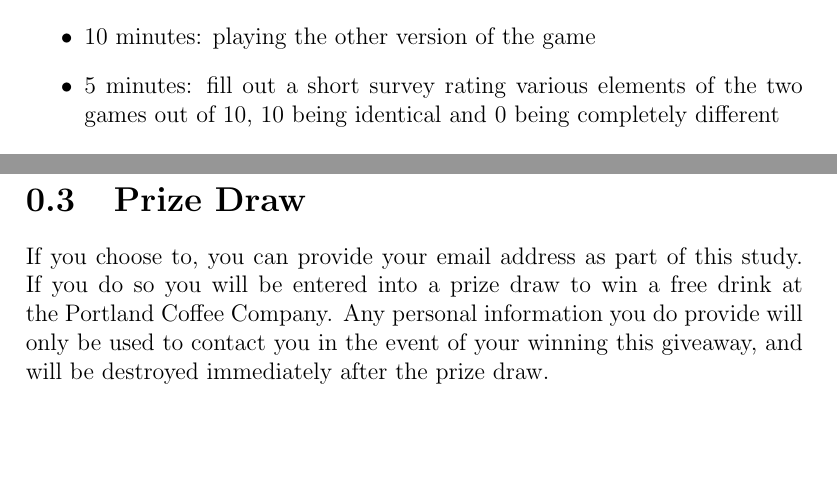
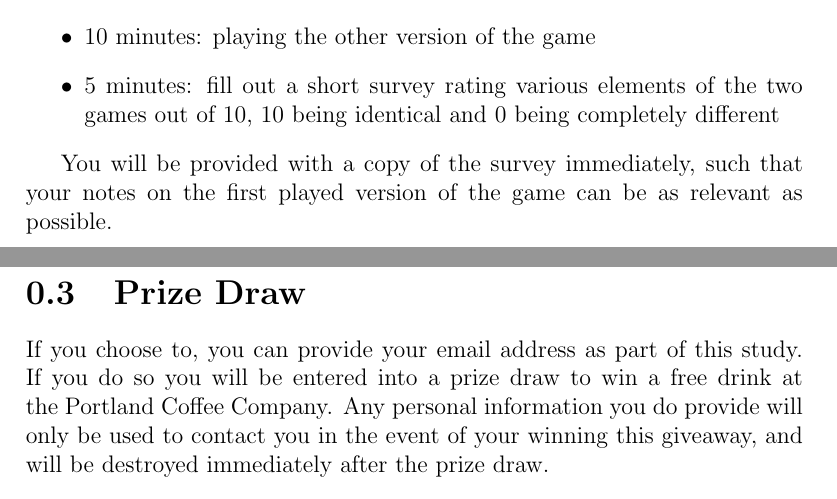
Before and after one commit to GingertronMk1/Dissertation, a LaTeX document (Docs/Testing/Info/Info.tex): two parts of pages 2 and 3 of 3, joined at a grey line, cut so that both start at the same text, the shorter picture padded with empty space. Compiled offline with pdfLaTeX.

Commit message:
Added info

```diff
--- a/Docs/Testing/Info/Info.tex
+++ b/Docs/Testing/Info/Info.tex
@@ -43,6 +43,10 @@ The study will likely take around 30 minutes, broken down as follows:
   \item 5 minutes: fill out a short survey rating various elements of the two games out of 10, 10 being identical and 0 being completely different
 \end{itemize}
 
+\par
+
+You will be provided with a copy of the survey immediately, such that your notes on the first played version of the game can be as relevant as possible.
+
 \section{Prize Draw}
 If you choose to, you can provide your email address as part of this study.
 If you do so you will be entered into a prize draw to win a free drink at the Portland Coffee Company.
```
